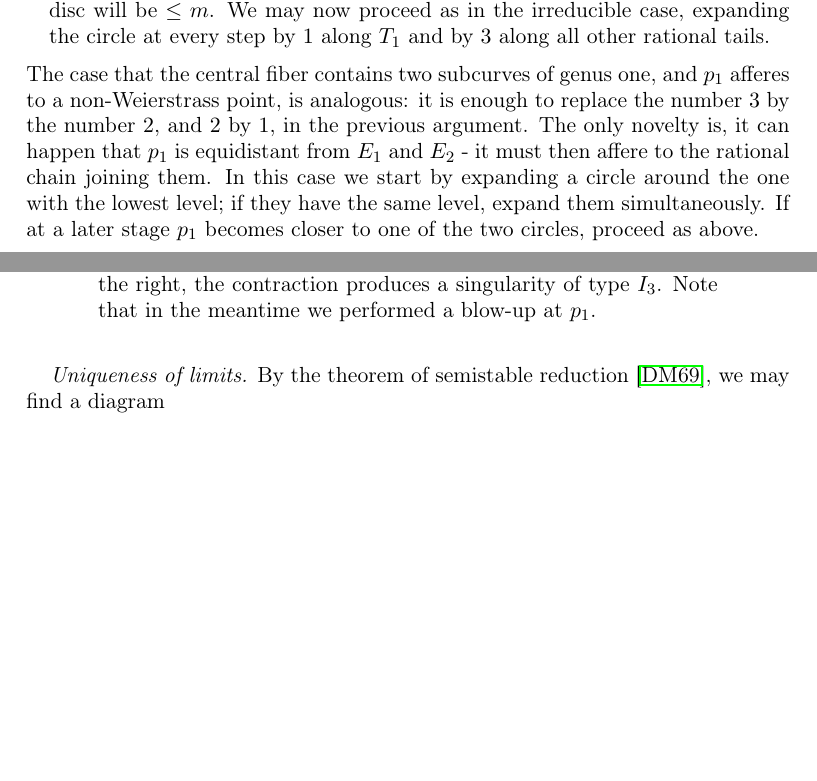
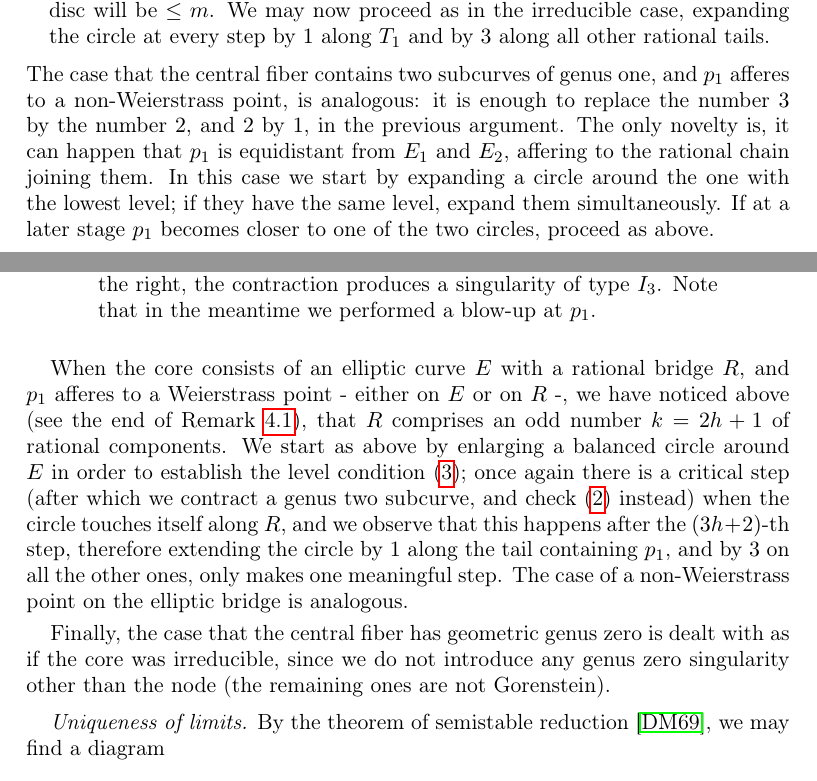
Before and after one commit to lucabattistella/modular_compactifications_of_the_space_of_pointed_curves_of_genus_two, a LaTeX paper (modular_compactifications_of_the_space_of_pointed_curves_of_genus_two.tex): two parts of pages 32 and 33 of 37, joined at a grey line, cut so that both start at the same text, the shorter picture padded with empty space. Compiled offline with pdfLaTeX.

Commit message:
completed existence of limits

```diff
--- a/modular_compactifications_of_the_space_of_pointed_curves_of_genus_two.tex
+++ b/modular_compactifications_of_the_space_of_pointed_curves_of_genus_two.tex
@@ -1221,7 +1221,15 @@ It follows from the previous lemmas and standard arguments that $\oM^{(m)}_{2,n}
   \end{figure}
  We may now proceed as in the irreducible case, expanding the circle at every step by $1$ along $T_1$ and by $3$ along all other rational tails.
  \end{itemize}
- The case that the central fiber contains two subcurves of genus one, and $p_1$ afferes to a non-Weierstrass point, is analogous: it is enough to replace the number $3$ by the number $2$, and $2$ by $1$, in the previous argument. The only novelty is, it can happen that $p_1$ is equidistant from $E_1$ and $E_2$ - it must then affere to the rational chain joining them. In this case we start by expanding a circle around the one with the lowest level; if they have the same level, expand them simultaneously. If at a later stage $p_1$ becomes closer to one of the two circles, proceed as above.
+ The case that the central fiber contains two subcurves of genus one, and $p_1$ afferes to a non-Weierstrass point, is analogous: it is enough to replace the number $3$ by the number $2$, and $2$ by $1$, in the previous argument. The only novelty is, it can happen that $p_1$ is equidistant from $E_1$ and $E_2$, affering to the rational chain joining them. In this case we start by expanding a circle around the one with the lowest level; if they have the same level, expand them simultaneously. If at a later stage $p_1$ becomes closer to one of the two circles, proceed as above.
+
+ \smallskip
+
+ When the core consists of an elliptic curve $E$ with a rational bridge $R$, and $p_1$ afferes to a Weierstrass point - either on $E$ or on $R$ -, we have noticed above (see the end of Remark \ref{rmk:Wandconj}), that $R$ comprises an odd number $k=2h+1$ of rational components. We start as above by enlarging a balanced circle around $E$ in order to establish the level condition \eqref{cond:lev1}; once again there is a critical step (after which we contract a genus two subcurve, and check \eqref{cond:lev2} instead) when the circle touches itself along $R$, and we observe that this happens after the $(3h+2)$-th step, therefore extending the circle by $1$ along the tail containing $p_1$, and by $3$ on all the other ones, only makes one meaningful step. The case of a non-Weierstrass point on the elliptic bridge is analogous.
+
+ \smallskip
+
+ Finally, the case that the central fiber has geometric genus zero is dealt with as if the core was irreducible, since we do not introduce any genus zero singularity other than the node (the remaining ones are not Gorenstein).
 
   \begin{comment}
   Now check whether $p_1$ afferes to a Weierstrass point or not: in the former case, change base with $\pi^{\prime\prime}\mapsto(\pi^\prime)^3$, in the latter with $\pi^{\prime\prime}\mapsto(\pi^\prime)^2$; then resolve. This has the effect of replacing every node with a chain of two (resp. one) $-2$-curve. It is a technical expedient we find useful in the construction. We drop the primes from notation.
```
Also changed, not shown: modular_compactifications_of_the_space_of_pointed_curves_of_genus_two.pdf, modular_compactifications_of_the_space_of_pointed_curves_of_genus_two.tex (2 more changed lines), 3 other files.
